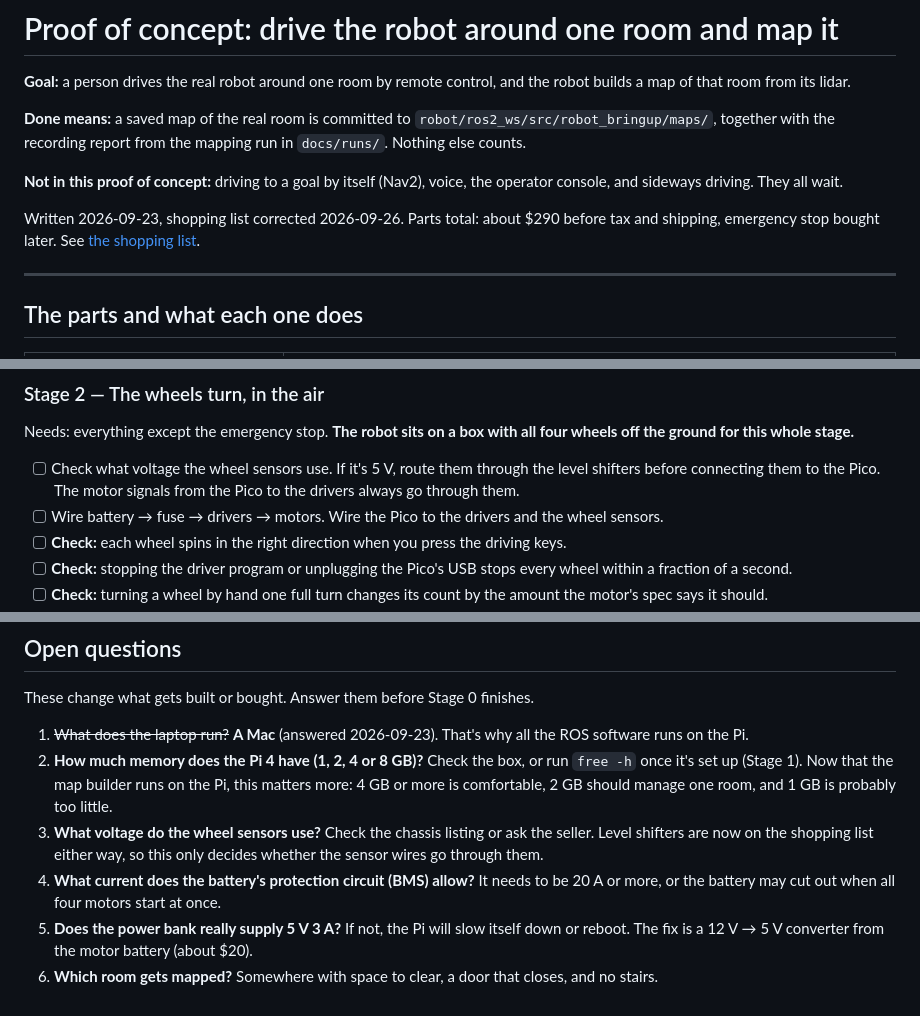
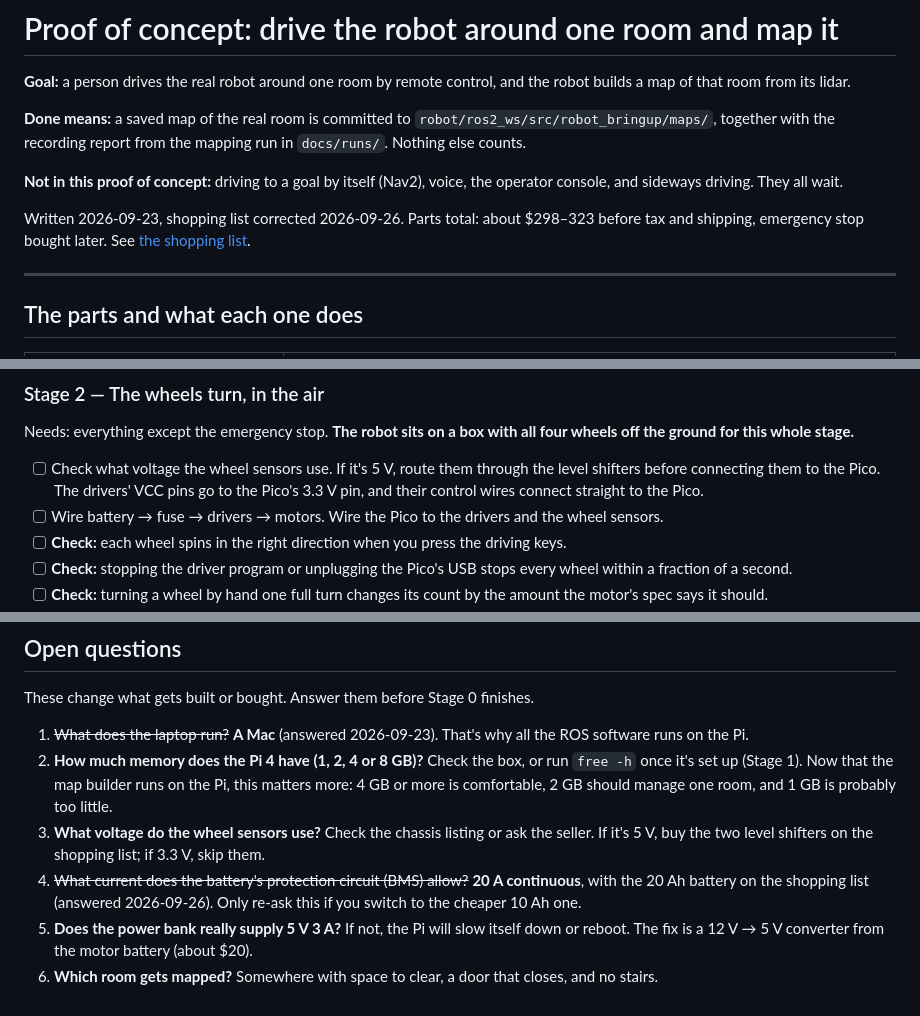
Before and after one commit to andymuji/e, a Markdown page: docs/poc-plan.md, 3 parts joined by grey strips. Rendered like a GitHub page.

```diff
--- a/docs/poc-plan.md
+++ b/docs/poc-plan.md
@@ -11,7 +11,7 @@ from the mapping run in `docs/runs/`. Nothing else counts.
 the operator console, and sideways driving. They all wait.
 
 Written 2026-09-23, shopping list corrected 2026-09-26. Parts total: about
-$290 before tax and shipping, emergency stop bought later. See
+$298–323 before tax and shipping, emergency stop bought later. See
 [the shopping list](#shopping-list).
 
 ---
@@ -151,7 +164,8 @@ all four wheels off the ground for this whole stage.**
 
 - [ ] Check what voltage the wheel sensors use. If it's 5 V, route them
       through the level shifters before connecting them to the Pico. The
-      motor signals from the Pico to the drivers always go through them.
+      drivers' VCC pins go to the Pico's 3.3 V pin, and their control wires
+      connect straight to the Pico.
 - [ ] Wire battery → fuse → drivers → motors. Wire the Pico to the drivers
       and the wheel sensors.
 - [ ] **Check:** each wheel spins in the right direction when you press the
@@ -208,11 +222,11 @@ These change what gets built or bought. Answer them before Stage 0 finishes.
    on the Pi, this matters more: 4 GB or more is comfortable, 2 GB should
    manage one room, and 1 GB is probably too little.
 3. **What voltage do the wheel sensors use?** Check the chassis listing or ask
-   the seller. Level shifters are now on the shopping list either way, so
-   this only decides whether the sensor wires go through them.
-4. **What current does the battery's protection circuit (BMS) allow?** It
-   needs to be 20 A or more, or the battery may cut out when all four motors
-   start at once.
+   the seller. If it's 5 V, buy the two level shifters on the shopping list;
+   if 3.3 V, skip them.
+4. ~~What current does the battery's protection circuit (BMS) allow?~~
+   **20 A continuous**, with the 20 Ah battery on the shopping list (answered
+   2026-09-26). Only re-ask this if you switch to the cheaper 10 Ah one.
 5. **Does the power bank really supply 5 V 3 A?** If not, the Pi will slow
    itself down or reboot. The fix is a 12 V → 5 V converter from the motor
    battery (about $20).
```
Also changed, not shown: other parts of docs/poc-plan.md (+34 -21 lines).
